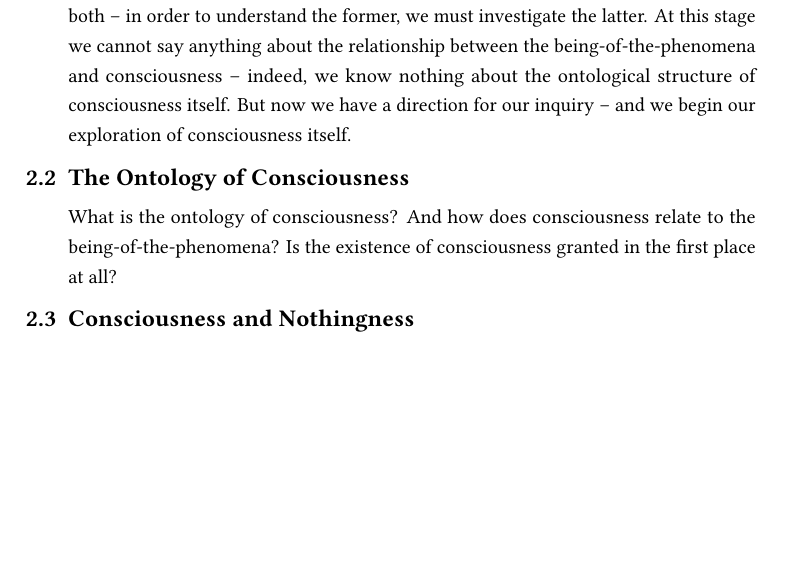
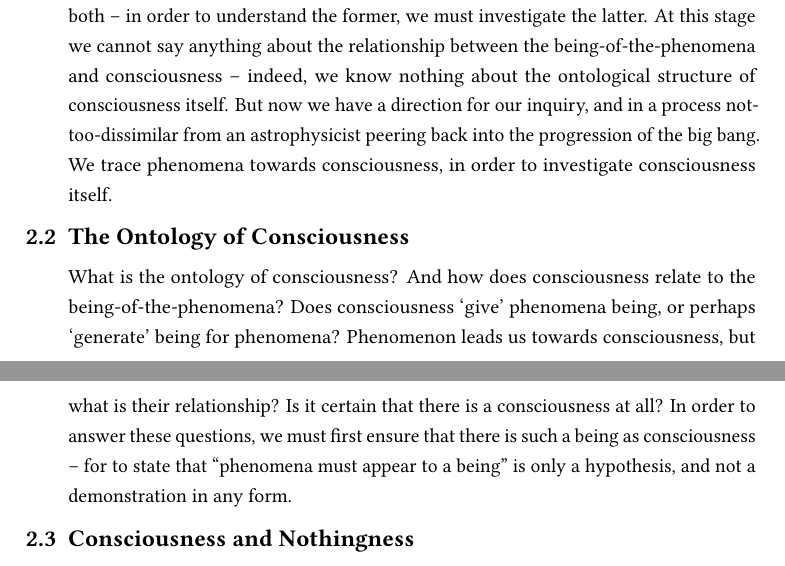
Before and after one commit to ShenZhouHong/sartre-essay, a LaTeX thesis (latex/sartre-essay.tex, which reads latex/sections/body.tex): part of page 6 of 10 before the commit and two parts of pages 6 and 7 of 11 after it, the two joined at a grey line, cut so that both start at the same text, the shorter picture padded with empty space. Compiled offline with LuaLaTeX.

Commit message:
Began introductory paragraph in Ontol. of Consci.
Began the introductory paragraph to the ontology of consciousness,
which will lead to a discussion of Sartre's argument on factual
neccessity.

```diff
--- a/latex/sections/body.tex
+++ b/latex/sections/body.tex
@@ -18,11 +18,11 @@ Our investigation begins from the foundation of phenomena -- the basic realm of
 
 Unfortunately, such a reduction is not possible -- we cannot reduce the subsequent phenomena-of-being to the more fundamental being-of-phenomena. The being of an object cannot come from the object itself: \textcquote[6]{Sartre}{it is not possible, for example, to define being as a \emph{presence}, since \emph{absence} also discloses being, since not being \emph{there} is still a way of being.} This impossibility of reducing the being-of-phenomena to the phenomena-of-being is explored rigorously by Sartre in his introduction, for even more sophisticated attempts at such a reduction is ultimately an appeal to \emph{knowledge} as a foundation for being -- with knowledge necessarily defined as the simple ratio or proportionality between an existent's being and it's appearing, i.e. it's phenomena \autocite[7]{Sartre}. Hence, the being-of-phenomena is by necessity separate and irreducible from the phenomena-of-being -- which is to say that the being of phenomena lies \emph{outside} of the object of phenomena itself. \textcquote[7]{Sartre}{In brief, the phenomenon of being is \enquote{ontological} in the sense in which Saint Anselm's and Descartes's proof is called ontological. It is a call for being: it requires, insofar as it is a phenomenon, a transphenomenal foundation.} Hence, Sartre concludes that the being of phenomena is \emph{transphenomenal}: i.e. outside the phenomena.
 
-If the being-of-phenomena is transphenomenal -- then where can being lie? What external \enquote*{thing} can serve as the foundation for the being-of-phenomena? \emph{Another} being is the only choice that is available for us -- for in this stage of the development of our ontological theory, the only two particles of our metaphysics are being and phenomena. Phenomena cannot be the foundation of phenomena -- for that would lead to an infinite regression, a circularity. Hence, only another being can be the basis for phenomena's own being. What is this other being, which serves as the condition for phenomena? Or in other words, if phenomena is merely the appearance of being, but not the being itself -- \emph{then to whom does phenomena appear to?} This being is \emph{consciousness} -- the being \emph{to whom} there are appearances in the first place. And thus, achieve the first breakthrough of our ontological cosmology. In our survey of the background of phenomena, we discover a being-of-phenomena which has no immanent source -- but a transphenomenal origin. This transphenomenal being-of-phenomena points us towards consciousness, like how the cosmic microwave background of the physical universe points us towards the Big Bang. Hence, as with both -- in order to understand the former, we must investigate the latter. At this stage we cannot say anything about the relationship between the being-of-the-phenomena and consciousness -- indeed, we know nothing about the ontological structure of consciousness itself. But now we have a direction for our inquiry -- and we begin our exploration of consciousness itself.
+If the being-of-phenomena is transphenomenal -- then where can being lie? What external \enquote*{thing} can serve as the foundation for the being-of-phenomena? \emph{Another} being is the only choice that is available for us -- for in this stage of the development of our ontological theory, the only two particles of our metaphysics are being and phenomena. Phenomena cannot be the foundation of phenomena -- for that would lead to an infinite regression, a circularity. Hence, only another being can be the basis for phenomena's own being. What is this other being, which serves as the condition for phenomena? Or in other words, if phenomena is merely the appearance of being, but not the being itself -- \emph{then to whom does phenomena appear to?} This being is \emph{consciousness} -- the being \emph{to whom} there are appearances in the first place. And thus, achieve the first breakthrough of our ontological cosmology. In our survey of the background of phenomena, we discover a being-of-phenomena which has no immanent source -- but a transphenomenal origin. This transphenomenal being-of-phenomena points us towards consciousness, like how the cosmic microwave background of the physical universe points us towards the Big Bang. Hence, as with both -- in order to understand the former, we must investigate the latter. At this stage we cannot say anything about the relationship between the being-of-the-phenomena and consciousness -- indeed, we know nothing about the ontological structure of consciousness itself. But now we have a direction for our inquiry, and in a process not-too-dissimilar from an astrophysicist peering back into the progression of the big bang. We trace phenomena towards consciousness, in order to investigate consciousness itself.
 
 \section{The Ontology of Consciousness}
 
-What is the ontology of consciousness? And how does consciousness relate to the being-of-the-phenomena? Is the existence of consciousness granted in the first place at all?
+What is the ontology of consciousness? And how does consciousness relate to the being-of-the-phenomena? Does consciousness \enquote*{give} phenomena being, or perhaps \enquote*{generate} being for phenomena? Phenomenon leads us towards consciousness, but what is their relationship? Is it certain that there is a consciousness at all? In order to answer these questions, we must first ensure that there is such a being as consciousness -- for to state that "phenomena must appear to a being" is only a hypothesis, and not a demonstration in any form.
 
 % Talk about the factual neccessity of consciousness
 
```
Also changed, not shown: latex/sections/introduction.tex (+0 -4 lines), latex/sartre-essay.pdf.
